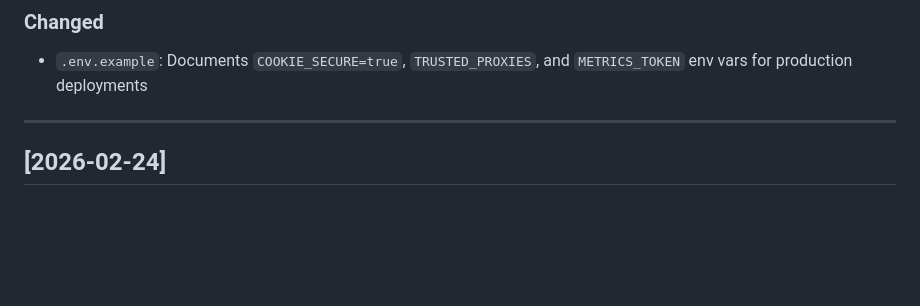
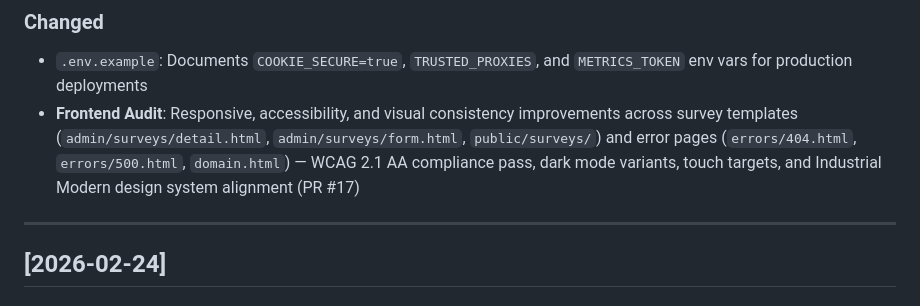
Before and after one commit to michaelayoade/dotmac_crm, a Markdown page: CHANGELOG.md, the part around the change. Drawn GitHub-style; blank space fills up the shorter version.

```diff
--- a/CHANGELOG.md
+++ b/CHANGELOG.md
@@ -30,6 +30,7 @@ Format follows [Keep a Changelog](https://keepachangelog.com/en/1.0.0/).
 
 ### Changed
 - `.env.example`: Documents `COOKIE_SECURE=true`, `TRUSTED_PROXIES`, and `METRICS_TOKEN` env vars for production deployments
+- **Frontend Audit**: Responsive, accessibility, and visual consistency improvements across survey templates (`admin/surveys/detail.html`, `admin/surveys/form.html`, `public/surveys/`) and error pages (`errors/404.html`, `errors/500.html`, `domain.html`) — WCAG 2.1 AA compliance pass, dark mode variants, touch targets, and Industrial Modern design system alignment (PR #17)
 
 ---
 
```
Also changed, not shown: .seabone/memory/2026-02-27.md (+13 -0 lines).
